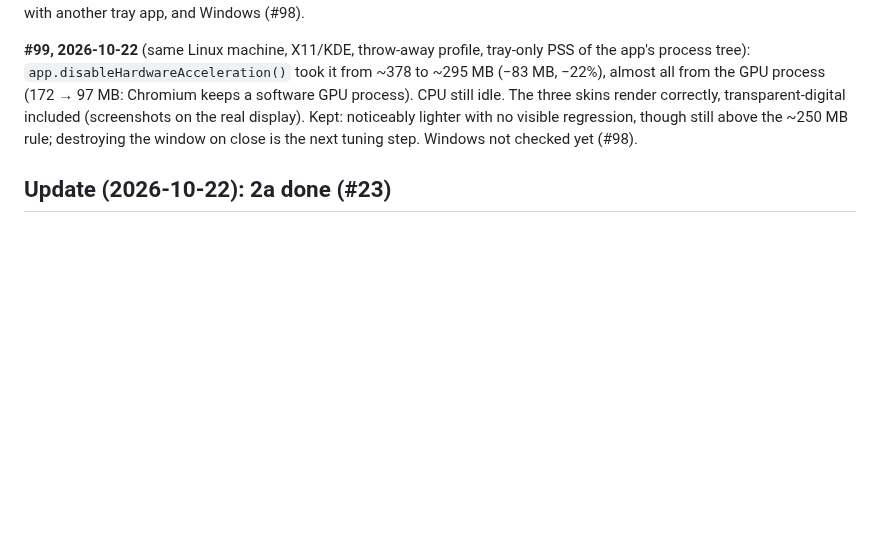
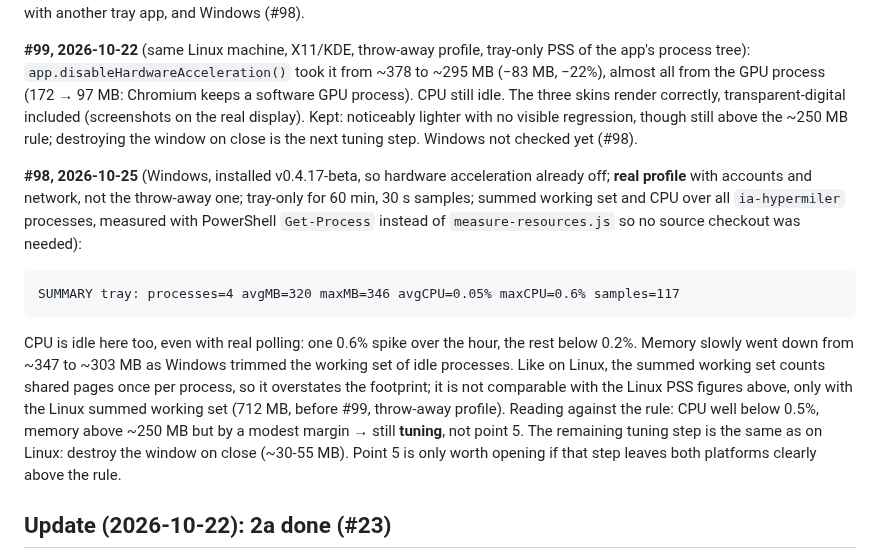
Before and after one commit to suppressio/ia-hypermiler, a Markdown page: docs/EVOLUTION.md, the part around the change. Rendered like a GitHub page; blank space fills up the shorter version.

````diff
--- a/docs/EVOLUTION.md
+++ b/docs/EVOLUTION.md
@@ -117,6 +117,14 @@ Reading against the rule above: CPU is idle (0.01% average, the cursor poll does
 
 **#99, 2026-10-22** (same Linux machine, X11/KDE, throw-away profile, tray-only PSS of the app's process tree): `app.disableHardwareAcceleration()` took it from ~378 to ~295 MB (−83 MB, −22%), almost all from the GPU process (172 → 97 MB: Chromium keeps a software GPU process). CPU still idle. The three skins render correctly, transparent-digital included (screenshots on the real display). Kept: noticeably lighter with no visible regression, though still above the ~250 MB rule; destroying the window on close is the next tuning step. Windows not checked yet (#98).
 
+**#98, 2026-10-25** (Windows, installed v0.4.17-beta, so hardware acceleration already off; **real profile** with accounts and network, not the throw-away one; tray-only for 60 min, 30 s samples; summed working set and CPU over all `ia-hypermiler` processes, measured with PowerShell `Get-Process` instead of `measure-resources.js` so no source checkout was needed):
+
+```
+SUMMARY tray: processes=4 avgMB=320 maxMB=346 avgCPU=0.05% maxCPU=0.6% samples=117
+```
+
+CPU is idle here too, even with real polling: one 0.6% spike over the hour, the rest below 0.2%. Memory slowly went down from ~347 to ~303 MB as Windows trimmed the working set of idle processes. Like on Linux, the summed working set counts shared pages once per process, so it overstates the footprint; it is not comparable with the Linux PSS figures above, only with the Linux summed working set (712 MB, before #99, throw-away profile). Reading against the rule: CPU well below 0.5%, memory above ~250 MB but by a modest margin → still **tuning**, not point 5. The remaining tuning step is the same as on Linux: destroy the window on close (~30-55 MB). Point 5 is only worth opening if that step leaves both platforms clearly above the rule.
+
 ## Update (2026-10-22): 2a done (#23)
 
 `core/usage.ts` holds fetch orchestration and snapshot computation: `createUsageCore(deps).buildUsageSnapshot(mode)` plus `computeAccountSnapshot`/`computeWindowSnapshot`/`resolvePeriodBounds` and the history draft. Everything Electron-bound is injected (`UsageCoreDeps`): the store (`UsageStore`: accounts, ui, history, last good result), the provider fetch, connection check, local insights, error wording, the format-drift hook, the clock and the logger. The per-account backoff state now lives inside the core instance. `main.ts` keeps windows, tray, IPC, timers, notifications, the local-insights utility process and the settings-store adapter. The code was moved without changes; `core/usage.test.ts` pins its behaviour on an in-memory store (first refresh, rise detection, stale fallback, backoff, manual cache, local insights, pruning, rolling-hours vs monthly windows). Next: 2b, a headless CLI over the same core. Not moved: the local insights cache policy (`computeLocalInsightsIfNeeded`, it starts an Electron utility process) and the notifications.
````
Also changed, not shown: docs/EVOLUTION.it.md (+8 -0 lines).
